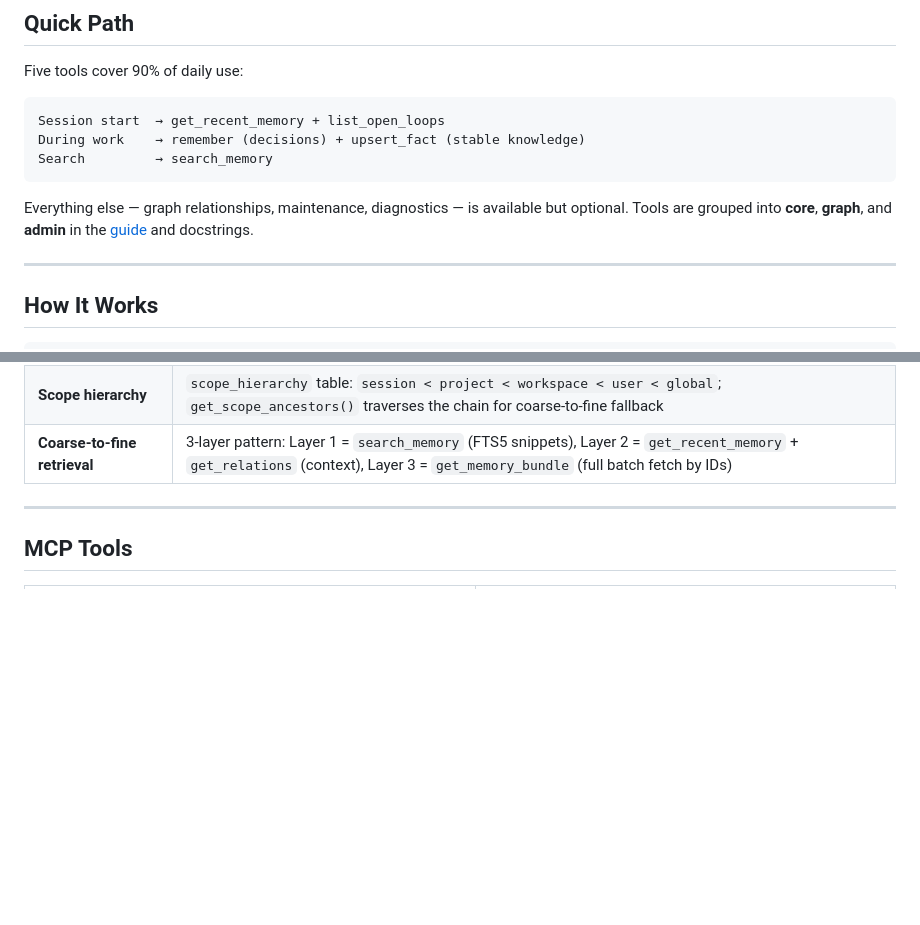
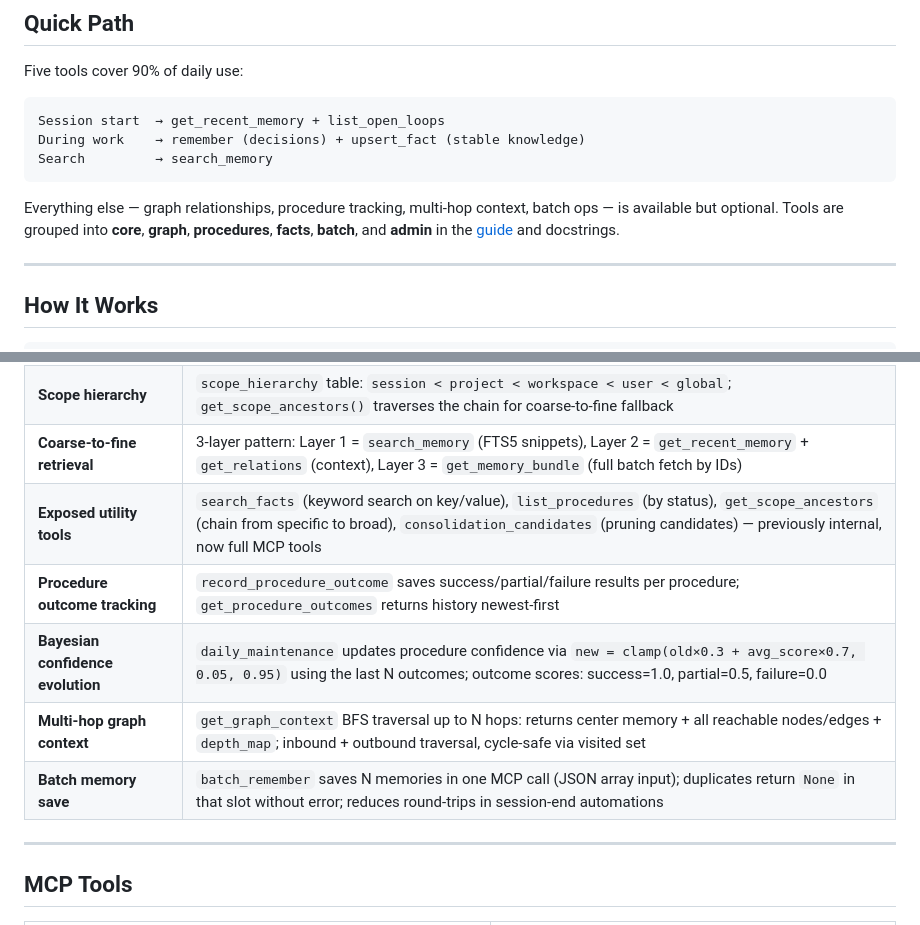
Before and after one commit to matrixNeo76/craft-memory, a Markdown page: README.md, 2 parts joined by grey strips. Drawn GitHub-style; blank space fills up the shorter version.

````diff
--- a/README.md
+++ b/README.md
@@ -63,7 +63,7 @@ During work    → remember (decisions) + upsert_fact (stable knowledge)
 Search         → search_memory
 ```
 
-Everything else — graph relationships, maintenance, diagnostics — is available but optional. Tools are grouped into **core**, **graph**, and **admin** in the [guide](sources/memory/guide.md) and docstrings.
+Everything else — graph relationships, procedure tracking, multi-hop context, batch ops — is available but optional. Tools are grouped into **core**, **graph**, **procedures**, **facts**, **batch**, and **admin** in the [guide](sources/memory/guide.md) and docstrings.
 
 ---
 
@@ -132,6 +132,11 @@ Everything else — graph relationships, maintenance, diagnostics — is availab
 | **Procedural memory** | `procedures` table with `UNIQUE(workspace_id, name)` upsert; FTS5 porter index; trigger context + markdown steps + confidence; `save_procedure`, `search_procedures`, `get_applicable_procedures` |
 | **Scope hierarchy** | `scope_hierarchy` table: `session < project < workspace < user < global`; `get_scope_ancestors()` traverses the chain for coarse-to-fine fallback |
 | **Coarse-to-fine retrieval** | 3-layer pattern: Layer 1 = `search_memory` (FTS5 snippets), Layer 2 = `get_recent_memory` + `get_relations` (context), Layer 3 = `get_memory_bundle` (full batch fetch by IDs) |
+| **Exposed utility tools** | `search_facts` (keyword search on key/value), `list_procedures` (by status), `get_scope_ancestors` (chain from specific to broad), `consolidation_candidates` (pruning candidates) — previously internal, now full MCP tools |
+| **Procedure outcome tracking** | `record_procedure_outcome` saves success/partial/failure results per procedure; `get_procedure_outcomes` returns history newest-first |
+| **Bayesian confidence evolution** | `daily_maintenance` updates procedure confidence via `new = clamp(old×0.3 + avg_score×0.7, 0.05, 0.95)` using the last N outcomes; outcome scores: success=1.0, partial=0.5, failure=0.0 |
+| **Multi-hop graph context** | `get_graph_context` BFS traversal up to N hops: returns center memory + all reachable nodes/edges + `depth_map`; inbound + outbound traversal, cycle-safe via visited set |
+| **Batch memory save** | `batch_remember` saves N memories in one MCP call (JSON array input); duplicates return `None` in that slot without error; reduces round-trips in session-end automations |
 
 ---
 
````
Also changed, not shown: other parts of README.md (+15 -3 lines).
